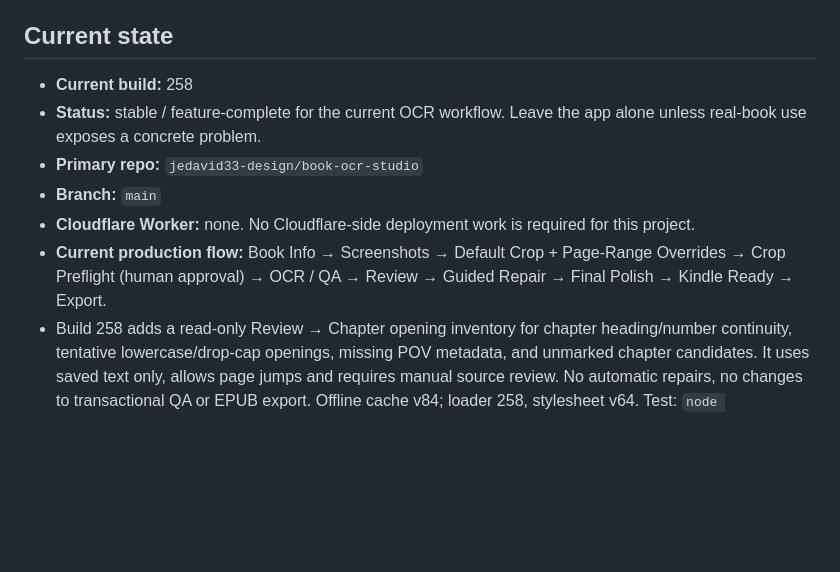
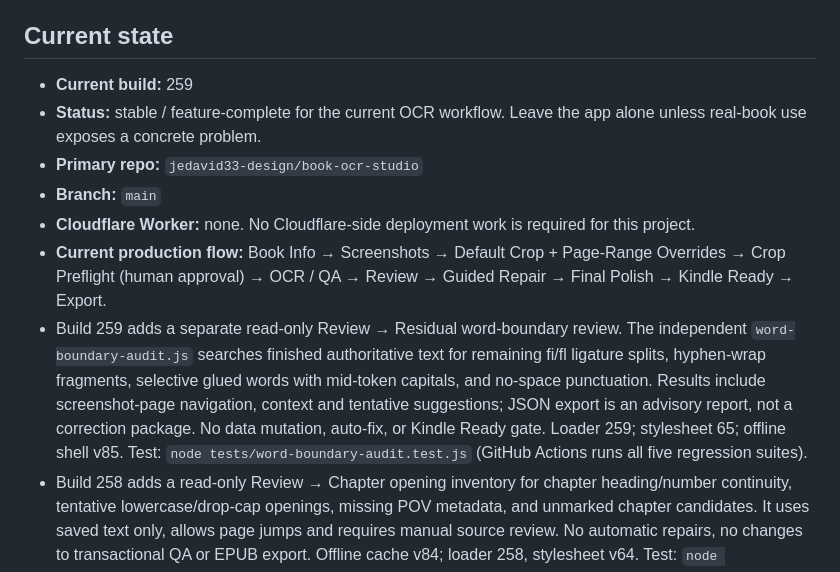
Before and after one commit to jedavid33-design/book-ocr-studio, a Markdown page: PROJECT_STATE.md, the part around the change. Drawn GitHub-style; blank space fills up the shorter version.

Commit message:
Document Build 259 advisory residual OCR boundary review

```diff
--- a/PROJECT_STATE.md
+++ b/PROJECT_STATE.md
@@ -6,12 +6,13 @@
 
 ## Current state
 
-- **Current build:** 258
+- **Current build:** 259
 - **Status:** stable / feature-complete for the current OCR workflow. Leave the app alone unless real-book use exposes a concrete problem.
 - **Primary repo:** `jedavid33-design/book-ocr-studio`
 - **Branch:** `main`
 - **Cloudflare Worker:** none. No Cloudflare-side deployment work is required for this project.
 - **Current production flow:** Book Info → Screenshots → Default Crop + Page-Range Overrides → Crop Preflight (human approval) → OCR / QA → Review → Guided Repair → Final Polish → Kindle Ready → Export.
+- Build 259 adds a separate read-only Review → Residual word-boundary review. The independent `word-boundary-audit.js` searches finished authoritative text for remaining fi/fl ligature splits, hyphen-wrap fragments, selective glued words with mid-token capitals, and no-space punctuation. Results include screenshot-page navigation, context and tentative suggestions; JSON export is an advisory report, not a correction package. No data mutation, auto-fix, or Kindle Ready gate. Loader 259; stylesheet 65; offline shell v85. Test: `node tests/word-boundary-audit.test.js` (GitHub Actions runs all five regression suites).
 - Build 258 adds a read-only Review → Chapter opening inventory for chapter heading/number continuity, tentative lowercase/drop-cap openings, missing POV metadata, and unmarked chapter candidates. It uses saved text only, allows page jumps and requires manual source review. No automatic repairs, no changes to transactional QA or EPUB export. Offline cache v84; loader 258, stylesheet v64. Test: `node tests/chapter-opening-audit.test.js`.
 - Build 257 adds `scene-ornaments.js` and a local IndexedDB ornament library independent of the active project, plus an explicit Book Info chooser, image upload and source-screenshot touch crop. Only a user-approved single selected illustration replaces canonical standalone `* * *` paragraphs across a book; the exact asset snapshot and apply flag are embedded in OCR project backups/checkpoints. EPUB embeds the PNG once with OPF manifest entry and `data-opal-scene-break="true"` on each decorative image paragraph, preserving Reader pauses. Plain dividers and original OCR remain unchanged if disabled. Kindle Ready and direct export reject enabled missing/invalid assets and books with zero canonical breaks. Offline cache v83, Build 257 loader. Tests: `node tests/scene-ornaments.test.js` plus prior Build 255/256 suites. Existing book/QA workflow and source screenshot integrity are preserved.
 - Build 256 adds `message-bubbles.js` to the production chain. Review-page message annotations store exact OCR paragraph text + occurrence, explicit outgoing/incoming side and optional *existing* printed sender label; they are checkpointed/backed up, not inserted into source OCR text. Suggestions from adjacent uppercase labels + chapter POV require explicit approval. EPUB XHTML emits blue/gray message groups, verified existing label only once as nonspoken furniture, and unchanged message prose as an ordinary nested `<p>` (Opal Reader keeps chapter narrator voice). Page-crossing paragraph merges never swallow tagged messages. Stale text/label anchors block both Kindle Ready and direct EPUB export. No Worker; no OCR re-run. Regression: `node tests/message-bubbles.test.js`.
```
